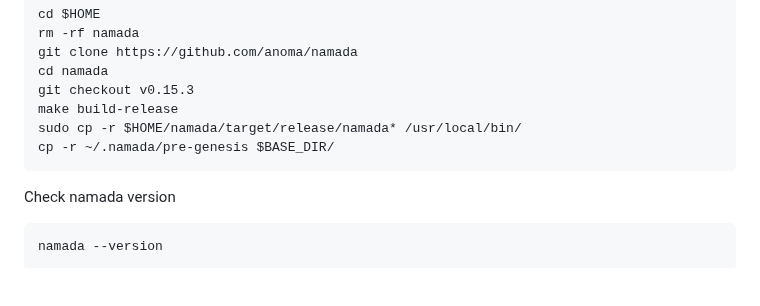
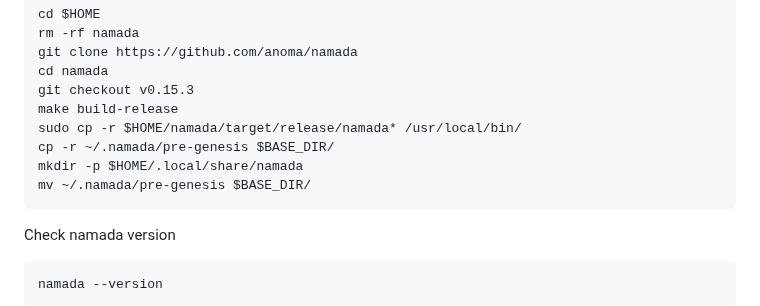
Before and after one commit to itrocket-team/testnet_guides, a Markdown page: namada/README.md, the part around the change. Drawn GitHub-style; blank space fills up the shorter version.

```diff
--- a/namada/README.md
+++ b/namada/README.md
@@ -65,6 +65,8 @@ git checkout v0.15.3
 make build-release
 sudo cp -r $HOME/namada/target/release/namada* /usr/local/bin/
 cp -r ~/.namada/pre-genesis $BASE_DIR/
+mkdir -p $HOME/.local/share/namada
+mv ~/.namada/pre-genesis $BASE_DIR/
 ~~~
 
 Check namada version
```
